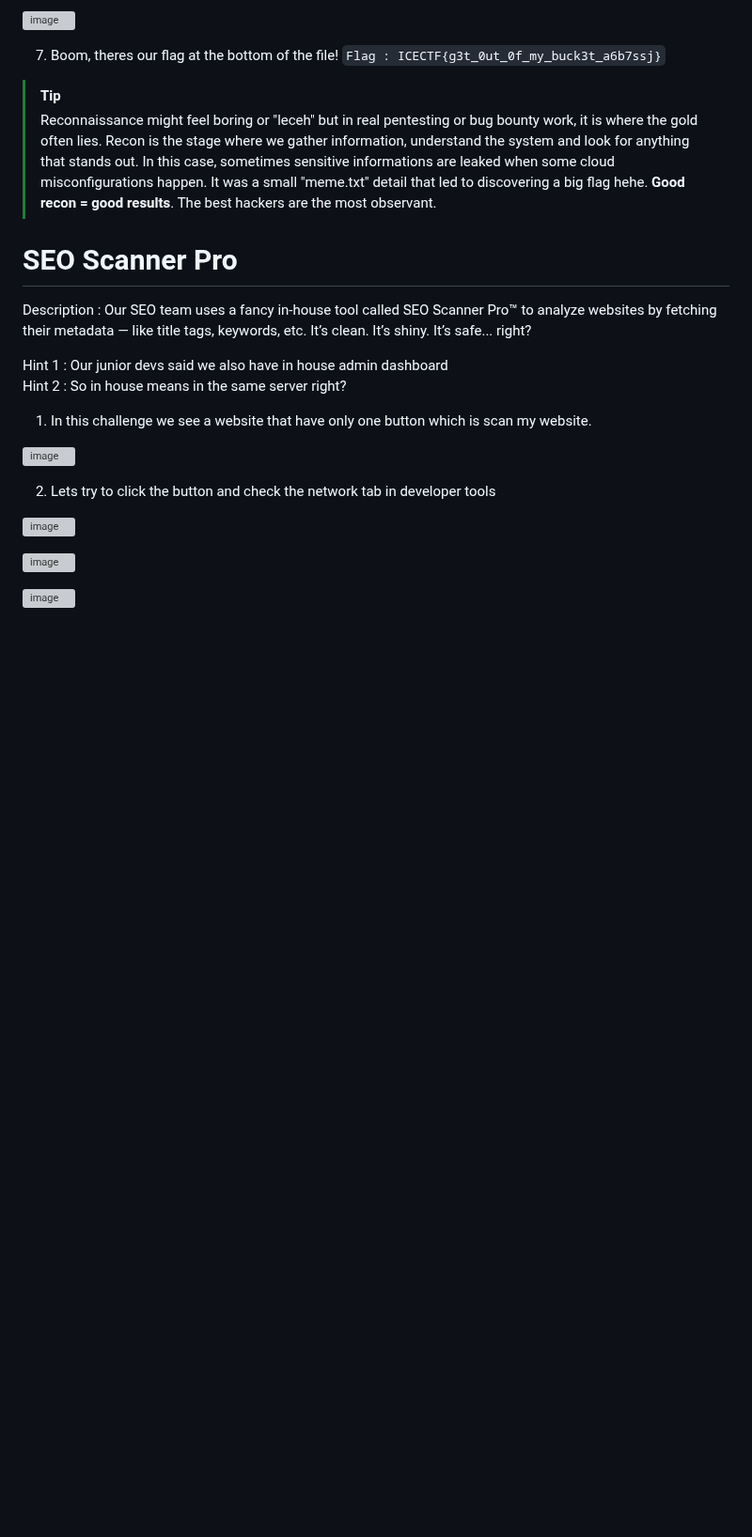
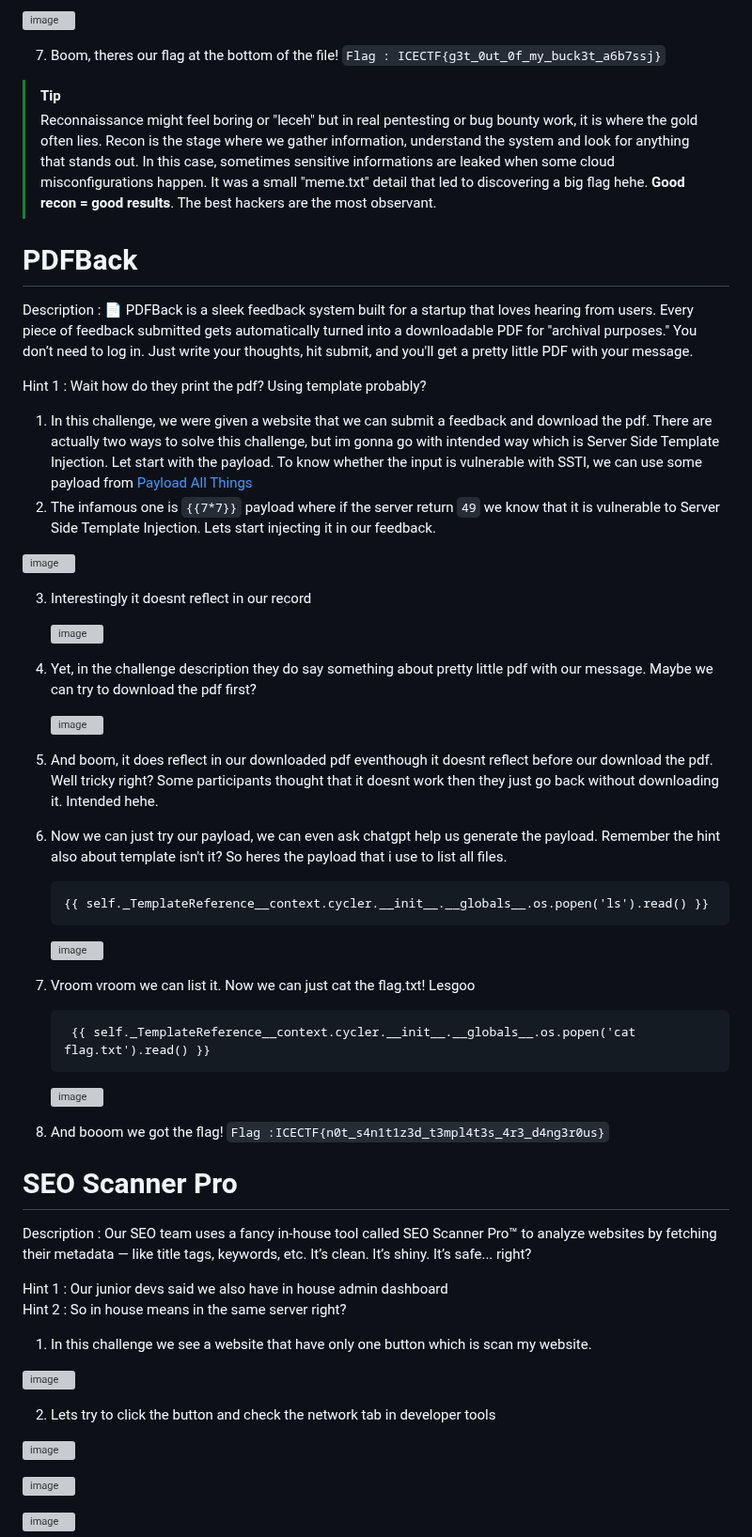
Before and after one commit to syamilu/CTF-Writeup, a Markdown page: ICECTF-Challenges/README.md, the part around one of its changes. Shown at 94% size. Drawn GitHub-style; blank space fills up the shorter version; grey boxes are pictures that could not be loaded.

````diff
--- a/ICECTF-Challenges/README.md
+++ b/ICECTF-Challenges/README.md
@@ -54,6 +54,43 @@ Shoutout to all ICECTF players & the community!
 > [!TIP]
 > Reconnaissance might feel boring or "leceh" but in real pentesting or bug bounty work, it is where the gold often lies. Recon is the stage where we gather information, understand the system and look for anything that stands out. In this case, sometimes sensitive informations are leaked when some cloud misconfigurations happen. It was a small "meme.txt" detail that led to discovering a big flag hehe.
 > **Good recon = good results**. The best hackers are the most observant.
+
+# PDFBack<a name="pdfback"></a>
+Description :
+📄 PDFBack is a sleek feedback system built for a startup that loves hearing from users. Every piece of feedback submitted gets automatically turned into a downloadable PDF for "archival purposes."
+You don’t need to log in. Just write your thoughts, hit submit, and you'll get a pretty little PDF with your message.
+
+Hint 1 : Wait how do they print the pdf? Using template probably?
+
+1. In this challenge, we were given a website that we can submit a feedback and download the pdf. There are actually two ways to solve this challenge, but im gonna go with intended way which is Server Side Template Injection. Let start with the payload. To know whether the input is vulnerable with SSTI, we can use some payload from [Payload All Things](https://github.com/swisskyrepo/PayloadsAllTheThings/blob/master/Server%20Side%20Template%20Injection/README.md)
+2. The infamous one is ```{{7*7}}``` payload where if the server return ```49``` we know that it is vulnerable to Server Side Template Injection. Lets start injecting it in our feedback.
+
+  ![image](https://github.com/user-attachments/assets/56aa35e6-be77-46c6-bd37-ae99a680dcb2)
+
+3. Interestingly it doesnt reflect in our record
+
+   ![image](https://github.com/user-attachments/assets/ec078304-6fba-41a0-a23f-f1c7bae610f2)
+
+4. Yet, in the challenge description they do say something about pretty little pdf with our message. Maybe we can try to download the pdf first?
+
+    ![image](https://github.com/user-attachments/assets/2b84f991-c5e0-4bf1-9556-8d4e2feecb1d)
+
+5. And boom, it does reflect in our downloaded pdf eventhough it doesnt reflect before our download the pdf. Well tricky right? Some participants thought that it doesnt work then they just go back without downloading it. Intended hehe.
+6. Now we can just try our payload, we can even ask chatgpt help us generate the payload. Remember the hint also about template isn't it? So heres the payload that i use to list all files.
+   ```
+   {{ self._TemplateReference__context.cycler.__init__.__globals__.os.popen('ls').read() }}
+   ```
+
+   ![image](https://github.com/user-attachments/assets/db3812b0-d85c-451c-b8df-6a81e7a6acdf)
+
+7. Vroom vroom we can list it. Now we can just cat the flag.txt! Lesgoo
+   ```
+    {{ self._TemplateReference__context.cycler.__init__.__globals__.os.popen('cat flag.txt').read() }}
+   ```
+
+    ![image](https://github.com/user-attachments/assets/82a1c33b-9ae6-442a-b6ea-09a88be86035)
+
+8. And booom we got the flag! ```Flag :ICECTF{n0t_s4n1t1z3d_t3mpl4t3s_4r3_d4ng3r0us}```
 
 
 # SEO Scanner Pro<a name="seo-scanner"></a>
````
Also changed, not shown: other parts of ICECTF-Challenges/README.md (+1 -1 lines).
